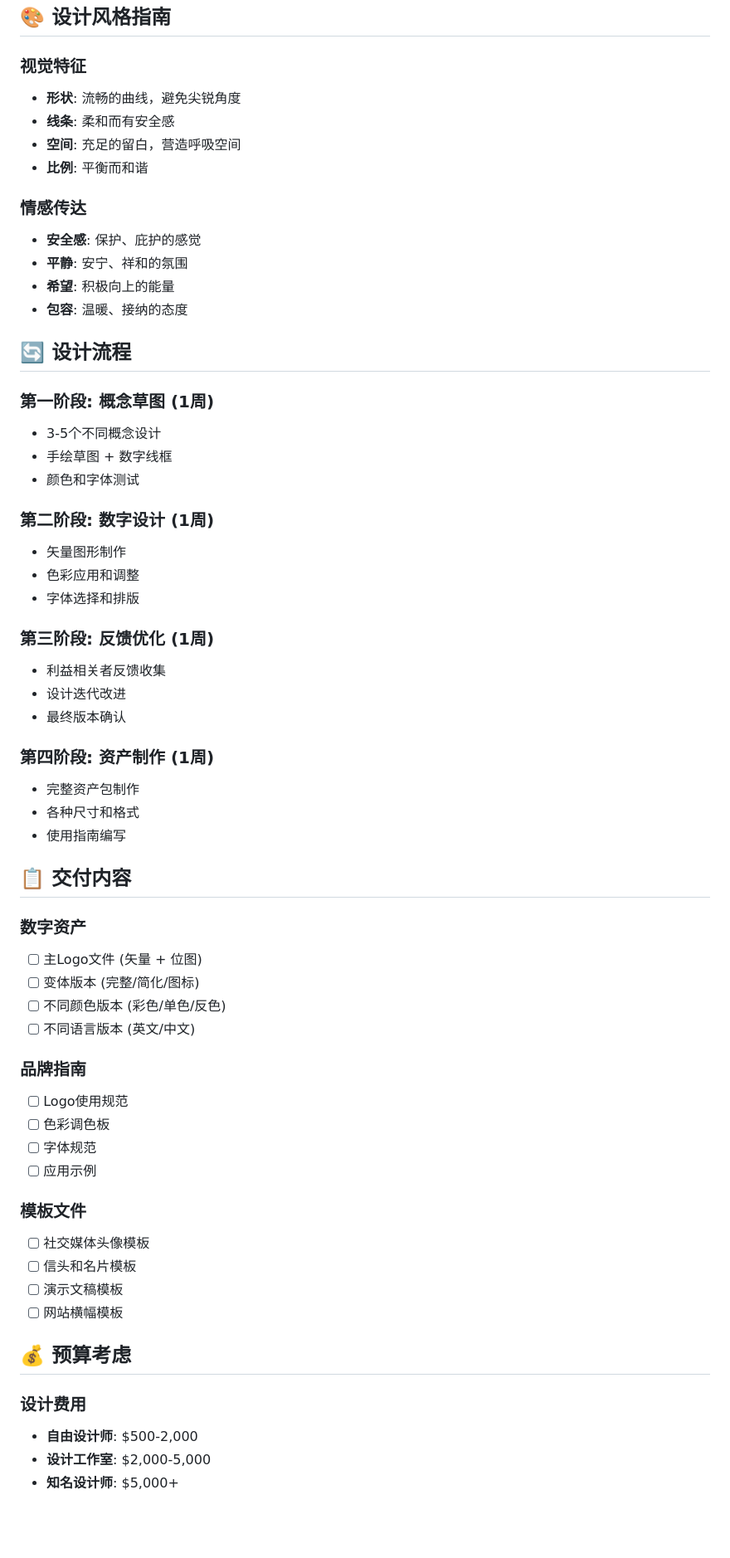
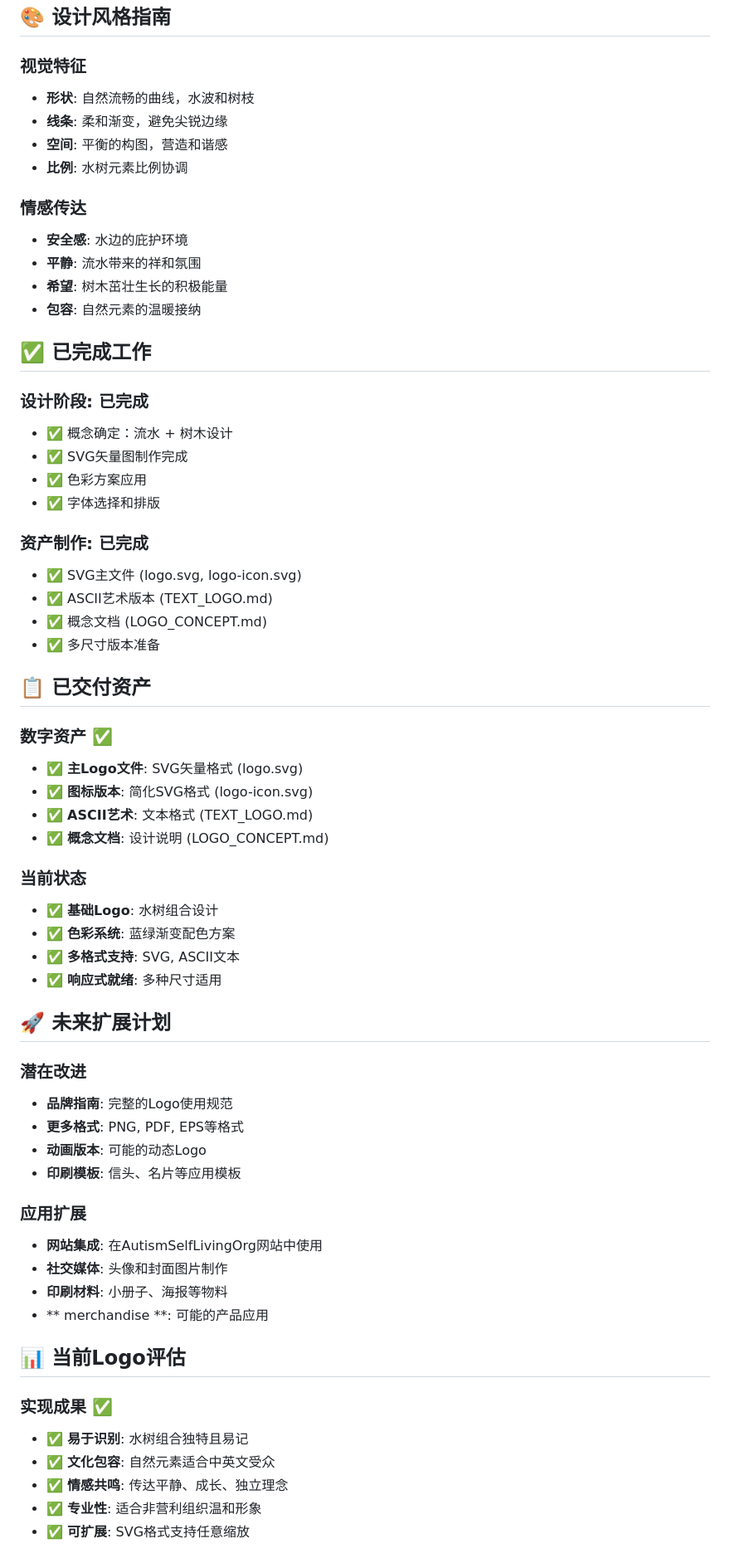
Before and after one commit to jindong-pan/AutismSelfLivingOrg, a Markdown page: LOGO_REDIRECT.md, the part around the change printed below. Shown: that part at 83% size. Drawn GitHub-style; blank space fills up the shorter version.

```diff
--- a/LOGO_REDIRECT.md
+++ b/LOGO_REDIRECT.md
@@ -66,63 +65,65 @@
 ## 🎨 设计风格指南
 
 ### 视觉特征
-- **形状**: 流畅的曲线，避免尖锐角度
-- **线条**: 柔和而有安全感
-- **空间**: 充足的留白，营造呼吸空间
-- **比例**: 平衡而和谐
+- **形状**: 自然流畅的曲线，水波和树枝
+- **线条**: 柔和渐变，避免尖锐边缘
+- **空间**: 平衡的构图，营造和谐感
+- **比例**: 水树元素比例协调
 
 ### 情感传达
-- **安全感**: 保护、庇护的感觉
-- **平静**: 安宁、祥和的氛围
-- **希望**: 积极向上的能量
-- **包容**: 温暖、接纳的态度
+- **安全感**: 水边的庇护环境
+- **平静**: 流水带来的祥和氛围
+- **希望**: 树木茁壮生长的积极能量
+- **包容**: 自然元素的温暖接纳
 
-## 🔄 设计流程
+## ✅ 已完成工作
 
-### 第一阶段: 概念草图 (1周)
-- 3-5个不同概念设计
-- 手绘草图 + 数字线框
-- 颜色和字体测试
+### 设计阶段: 已完成
+- ✅ 概念确定：流水 + 树木设计
+- ✅ SVG矢量图制作完成
+- ✅ 色彩方案应用
+- ✅ 字体选择和排版
 
-### 第二阶段: 数字设计 (1周)
-- 矢量图形制作
-- 色彩应用和调整
-- 字体选择和排版
+### 资产制作: 已完成
+- ✅ SVG主文件 (logo.svg, logo-icon.svg)
+- ✅ ASCII艺术版本 (TEXT_LOGO.md)
+- ✅ 概念文档 (LOGO_CONCEPT.md)
+- ✅ 多尺寸版本准备
 
-### 第三阶段: 反馈优化 (1周)
-- 利益相关者反馈收集
-- 设计迭代改进
-- 最终版本确认
+## 📋 已交付资产
 
-### 第四阶段: 资产制作 (1周)
-- 完整资产包制作
-- 各种尺寸和格式
-- 使用指南编写
+### 数字资产 ✅
+- ✅ **主Logo文件**: SVG矢量格式 (logo.svg)
+- ✅ **图标版本**: 简化SVG格式 (logo-icon.svg)
+- ✅ **ASCII艺术**: 文本格式 (TEXT_LOGO.md)
+- ✅ **概念文档**: 设计说明 (LOGO_CONCEPT.md)
 
-## 📋 交付内容
+### 当前状态
+- ✅ **基础Logo**: 水树组合设计
+- ✅ **色彩系统**: 蓝绿渐变配色方案
+- ✅ **多格式支持**: SVG, ASCII文本
+- ✅ **响应式就绪**: 多种尺寸适用
 
-### 数字资产
-- [ ] 主Logo文件 (矢量 + 位图)
-- [ ] 变体版本 (完整/简化/图标)
-- [ ] 不同颜色版本 (彩色/单色/反色)
-- [ ] 不同语言版本 (英文/中文)
+## 🚀 未来扩展计划
 
-### 品牌指南
-- [ ] Logo使用规范
-- [ ] 色彩调色板
-- [ ] 字体规范
-- [ ] 应用示例
+### 潜在改进
+- **品牌指南**: 完整的Logo使用规范
+- **更多格式**: PNG, PDF, EPS等格式
+- **动画版本**: 可能的动态Logo
+- **印刷模板**: 信头、名片等应用模板
 
-### 模板文件
-- [ ] 社交媒体头像模板
-- [ ] 信头和名片模板
-- [ ] 演示文稿模板
-- [ ] 网站横幅模板
+### 应用扩展
+- **网站集成**: 在AutismSelfLivingOrg网站中使用
+- **社交媒体**: 头像和封面图片制作
+- **印刷材料**: 小册子、海报等物料
+- ** merchandise **: 可能的产品应用
 
-## 💰 预算考虑
+## 📊 当前Logo评估
 
-### 设计费用
-- **自由设计师**: $500-2,000
-- **设计工作室**: $2,000-5,000
-- **知名设计师**: $5,000+
+### 实现成果 ✅
+- ✅ **易于识别**: 水树组合独特且易记
+- ✅ **文化包容**: 自然元素适合中英文受众
+- ✅ **情感共鸣**: 传达平静、成长、独立理念
+- ✅ **专业性**: 适合非营利组织温和形象
+- ✅ **可扩展**: SVG格式支持任意缩放
 
```
Also changed, not shown: other parts of LOGO_REDIRECT.md (+53 -81 lines), LOGO_CONCEPT.md (+95 -52 lines), TEXT_LOGO.md (added, +38 -0 lines).
